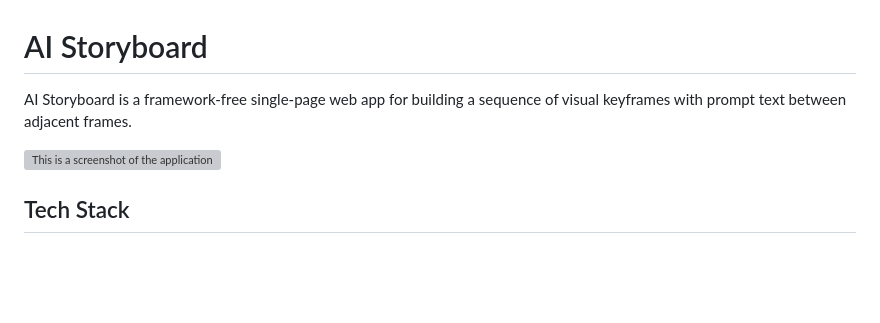
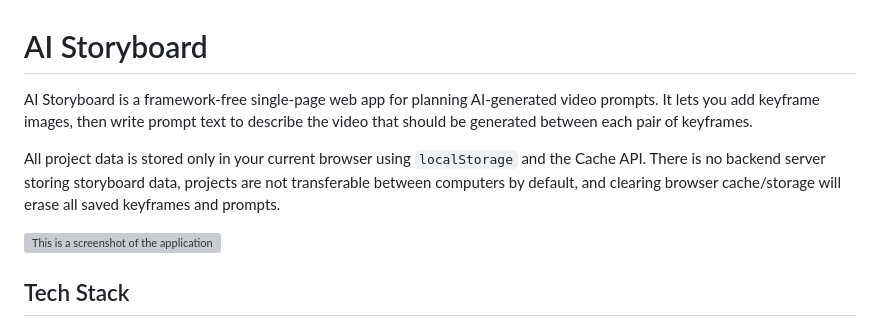
Before and after one commit to mwilber/ai-storyboard, a Markdown page: README.md, the part around the change. Rendered like a GitHub page; blank space fills up the shorter version; grey boxes are pictures that could not be loaded.

Commit message:
Expand README introduction with clearer product purpose and browser-only persistence caveats.
- Reframe the project as a planning tool for AI-generated video prompts built around keyframe images and transition prompt text.

- Add explicit storage guidance that data is browser-local only, not server-backed or cross-device transferable, and can be erased by clearing browser cache/storage.

```diff
--- a/README.md
+++ b/README.md
@@ -1,6 +1,10 @@
 # AI Storyboard
 
-AI Storyboard is a framework-free single-page web app for building a sequence of visual keyframes with prompt text between adjacent frames.
+AI Storyboard is a framework-free single-page web app for planning AI-generated video prompts.
+It lets you add keyframe images, then write prompt text to describe the video that should be generated between each pair of keyframes.
+
+All project data is stored only in your current browser using `localStorage` and the Cache API.
+There is no backend server storing storyboard data, projects are not transferable between computers by default, and clearing browser cache/storage will erase all saved keyframes and prompts.
 
 ![This is a screenshot of the application showing the AI Storyboard interface with a fixed top-left logo, a top-right Delete Everything button, a centered editable project title, a horizontal keyframe-and-prompt rail, and bottom pagination controls.](screenshot.png)
 
```
